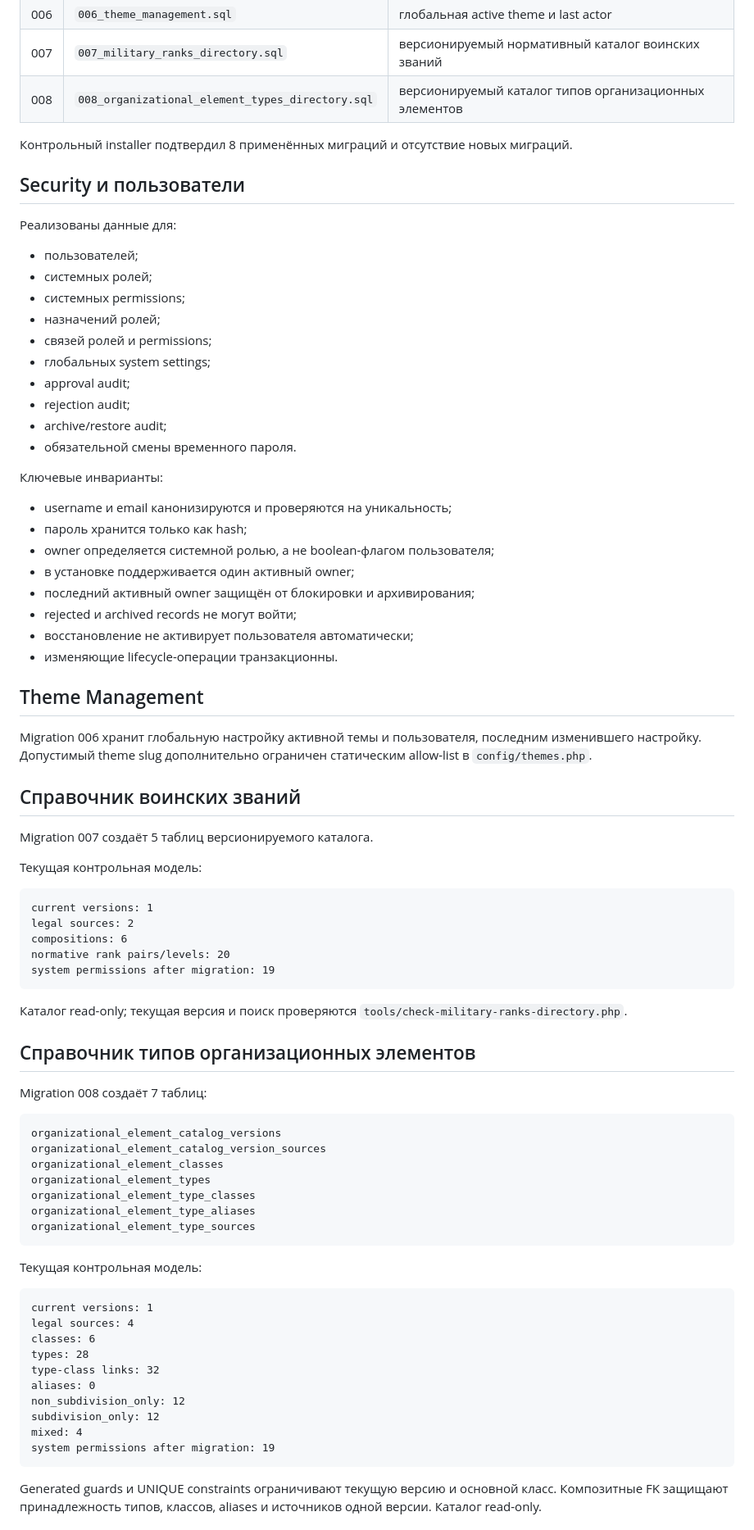
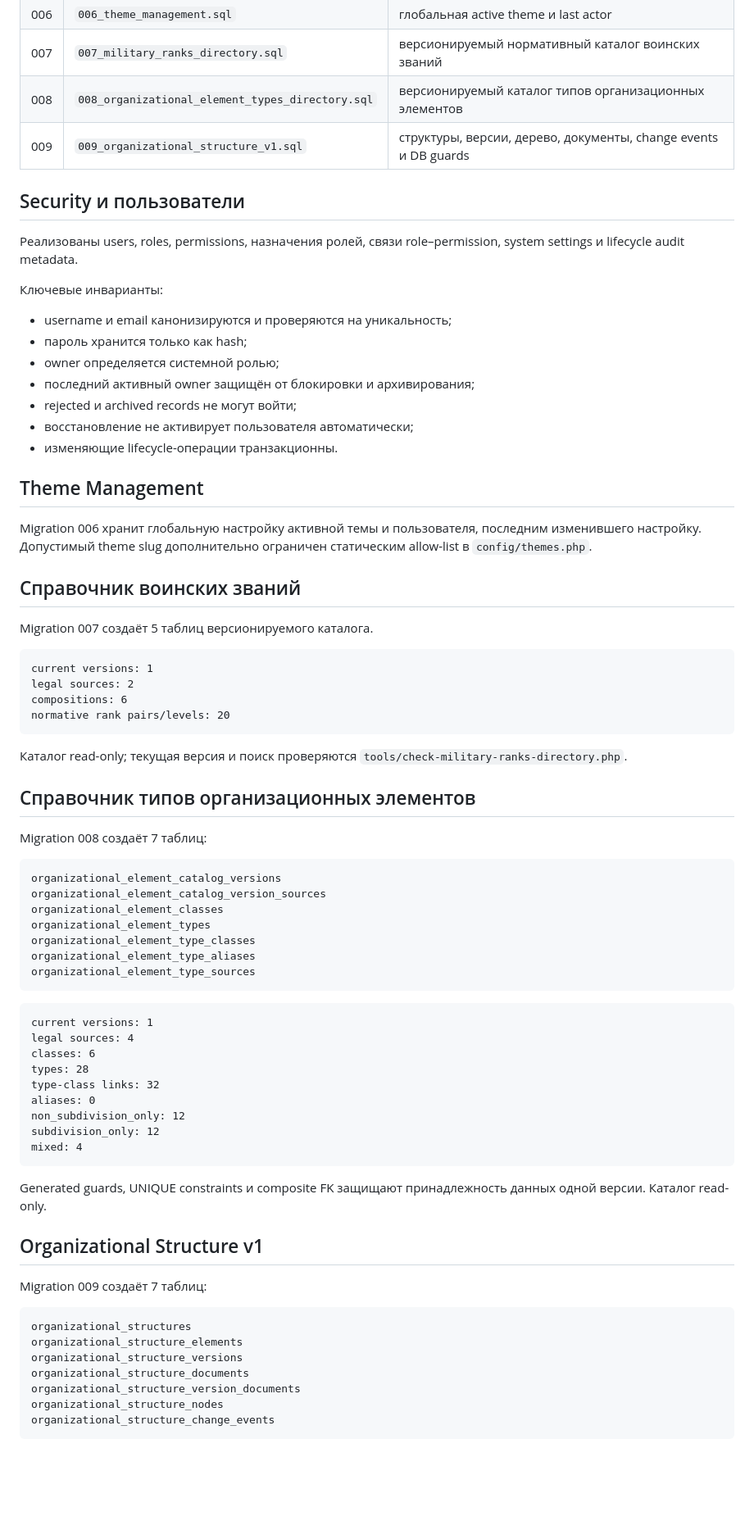
Before and after one commit to ClaytonKinnane/ASU-VCH, a Markdown page: docs/DATABASE-CURRENT.md, the part around one of its changes. Shown at 82% size. Drawn GitHub-style; blank space fills up the shorter version.

````diff
--- a/docs/DATABASE-CURRENT.md
+++ b/docs/DATABASE-CURRENT.md
@@ -39,30 +51,17 @@ Credentials находятся только в deploy-файле `config/local.p
 | 006 | `006_theme_management.sql` | глобальная active theme и last actor |
 | 007 | `007_military_ranks_directory.sql` | версионируемый нормативный каталог воинских званий |
 | 008 | `008_organizational_element_types_directory.sql` | версионируемый каталог типов организационных элементов |
-
-Контрольный installer подтвердил 8 применённых миграций и отсутствие новых миграций.
+| 009 | `009_organizational_structure_v1.sql` | структуры, версии, дерево, документы, change events и DB guards |
 
 ## Security и пользователи
 
-Реализованы данные для:
-
-- пользователей;
-- системных ролей;
-- системных permissions;
-- назначений ролей;
-- связей ролей и permissions;
-- глобальных system settings;
-- approval audit;
-- rejection audit;
-- archive/restore audit;
-- обязательной смены временного пароля.
+Реализованы users, roles, permissions, назначения ролей, связи role–permission, system settings и lifecycle audit metadata.
 
 Ключевые инварианты:
 
 - username и email канонизируются и проверяются на уникальность;
 - пароль хранится только как hash;
-- owner определяется системной ролью, а не boolean-флагом пользователя;
-- в установке поддерживается один активный owner;
+- owner определяется системной ролью;
 - последний активный owner защищён от блокировки и архивирования;
 - rejected и archived records не могут войти;
 - восстановление не активирует пользователя автоматически;
@@ -76,14 +75,11 @@ Migration 006 хранит глобальную настройку активн
 
 Migration 007 создаёт 5 таблиц версионируемого каталога.
 
-Текущая контрольная модель:
-
 ```text
 current versions: 1
 legal sources: 2
 compositions: 6
 normative rank pairs/levels: 20
-system permissions after migration: 19
 ```
 
 Каталог read-only; текущая версия и поиск проверяются `tools/check-military-ranks-directory.php`.
@@ -102,8 +98,6 @@ organizational_element_type_aliases
 organizational_element_type_sources
 ```
 
-Текущая контрольная модель:
-
 ```text
 current versions: 1
 legal sources: 4
@@ -114,7 +108,21 @@ aliases: 0
 non_subdivision_only: 12
 subdivision_only: 12
 mixed: 4
-system permissions after migration: 19
 ```
 
-Generated guards и UNIQUE constraints ограничивают текущую версию и основной класс. Композитные FK защищают принадлежность типов, классов, aliases и источников одной версии. Каталог read-only.
+Generated guards, UNIQUE constraints и composite FK защищают принадлежность данных одной версии. Каталог read-only.
+
+## Organizational Structure v1
+
+Migration 009 создаёт 7 таблиц:
+
+```text
+organizational_structures
+organizational_structure_elements
+organizational_structure_versions
+organizational_structure_documents
+organizational_structure_version_documents
+organizational_structure_nodes
+organizational_structure_change_events
+```
+
````
Also changed, not shown: other parts of docs/DATABASE-CURRENT.md (+89 -16 lines).
